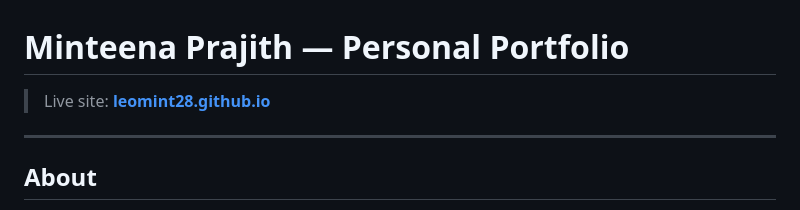
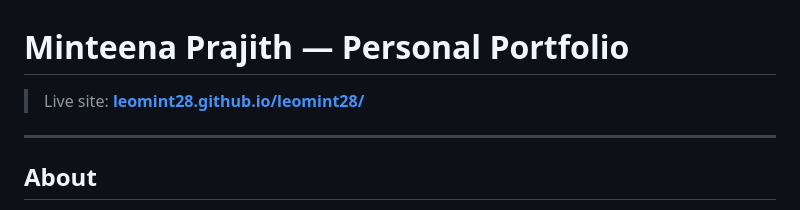
Before and after one commit to leomint28/leomint28, a Markdown page: README.md, the part around the change. Rendered like a GitHub page.

Commit message:
Fix link formatting in README.md

```diff
--- a/README.md
+++ b/README.md
@@ -1,6 +1,6 @@
 # Minteena Prajith — Personal Portfolio
 
-> Live site: **[leomint28.github.io]([[https://leomint28.github.io/leomint28/]](https://leomint28.github.io/leomint28/))**
+> Live site: **[leomint28.github.io/leomint28/]([[https://leomint28.github.io/leomint28/]](https://leomint28.github.io/leomint28/))**
 
 ---
 
```
